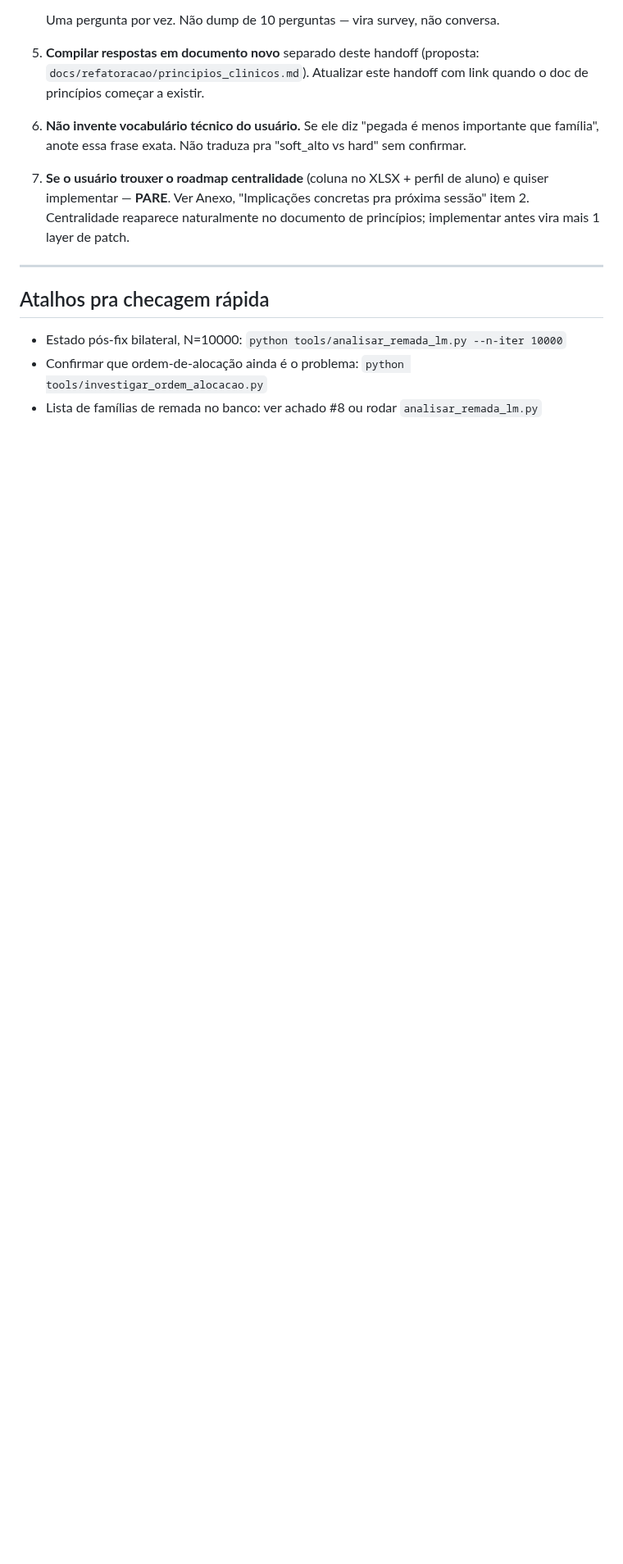
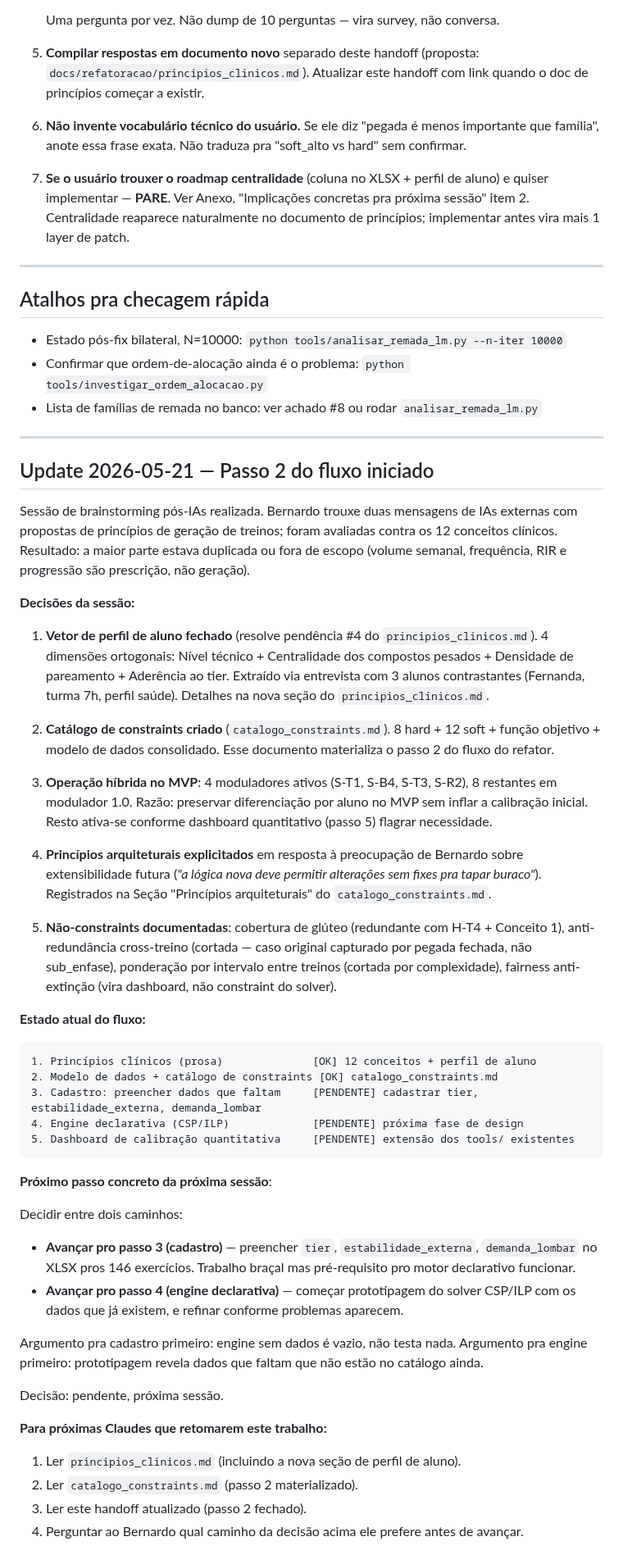
Before and after one commit to berfleck/workout-app2, a Markdown page: docs/refatoracao/handoff_2026-05-19_decisao_refator.md, the part around the change. Shown at 82% size. Rendered like a GitHub page; blank space fills up the shorter version.

Commit message:
docs(refator): atualizar handoff com progresso da sessão de 2026-05-21
Co-Authored-By: Claude Opus 4.7 (1M context) <noreply@anthropic.com>

```diff
--- a/docs/refatoracao/handoff_2026-05-19_decisao_refator.md
+++ b/docs/refatoracao/handoff_2026-05-19_decisao_refator.md
@@ -517,3 +517,48 @@ durante o refator (o fix bilateral está bem, scripts não fazem mal).
 - Estado pós-fix bilateral, N=10000: `python tools/analisar_remada_lm.py --n-iter 10000`
 - Confirmar que ordem-de-alocação ainda é o problema: `python tools/investigar_ordem_alocacao.py`
 - Lista de famílias de remada no banco: ver achado #8 ou rodar `analisar_remada_lm.py`
+
+---
+
+## Update 2026-05-21 — Passo 2 do fluxo iniciado
+
+Sessão de brainstorming pós-IAs realizada. Bernardo trouxe duas mensagens de IAs externas com propostas de princípios de geração de treinos; foram avaliadas contra os 12 conceitos clínicos. Resultado: a maior parte estava duplicada ou fora de escopo (volume semanal, frequência, RIR e progressão são prescrição, não geração).
+
+**Decisões da sessão:**
+
+1. **Vetor de perfil de aluno fechado** (resolve pendência #4 do `principios_clinicos.md`). 4 dimensões ortogonais: Nível técnico + Centralidade dos compostos pesados + Densidade de pareamento + Aderência ao tier. Extraído via entrevista com 3 alunos contrastantes (Fernanda, turma 7h, perfil saúde). Detalhes na nova seção do `principios_clinicos.md`.
+
+2. **Catálogo de constraints criado** (`catalogo_constraints.md`). 8 hard + 12 soft + função objetivo + modelo de dados consolidado. Esse documento materializa o passo 2 do fluxo do refator.
+
+3. **Operação híbrida no MVP**: 4 moduladores ativos (S-T1, S-B4, S-T3, S-R2), 8 restantes em modulador 1.0. Razão: preservar diferenciação por aluno no MVP sem inflar a calibração inicial. Resto ativa-se conforme dashboard quantitativo (passo 5) flagrar necessidade.
+
+4. **Princípios arquiteturais explicitados** em resposta à preocupação de Bernardo sobre extensibilidade futura (*"a lógica nova deve permitir alterações sem fixes pra tapar buraco"*). Registrados na Seção "Princípios arquiteturais" do `catalogo_constraints.md`.
+
+5. **Não-constraints documentadas**: cobertura de glúteo (redundante com H-T4 + Conceito 1), anti-redundância cross-treino (cortada — caso original capturado por pegada fechada, não sub_enfase), ponderação por intervalo entre treinos (cortada por complexidade), fairness anti-extinção (vira dashboard, não constraint do solver).
+
+**Estado atual do fluxo:**
+
+    1. Princípios clínicos (prosa)              [OK] 12 conceitos + perfil de aluno
+    2. Modelo de dados + catálogo de constraints [OK] catalogo_constraints.md
+    3. Cadastro: preencher dados que faltam     [PENDENTE] cadastrar tier, estabilidade_externa, demanda_lombar
+    4. Engine declarativa (CSP/ILP)             [PENDENTE] próxima fase de design
+    5. Dashboard de calibração quantitativa     [PENDENTE] extensão dos tools/ existentes
+
+**Próximo passo concreto da próxima sessão**:
+
+Decidir entre dois caminhos:
+
+- **Avançar pro passo 3 (cadastro)** — preencher `tier`, `estabilidade_externa`, `demanda_lombar` no XLSX pros 146 exercícios. Trabalho braçal mas pré-requisito pro motor declarativo funcionar.
+- **Avançar pro passo 4 (engine declarativa)** — começar prototipagem do solver CSP/ILP com os dados que já existem, e refinar conforme problemas aparecem.
+
+Argumento pra cadastro primeiro: engine sem dados é vazio, não testa nada.
+Argumento pra engine primeiro: prototipagem revela dados que faltam que não estão no catálogo ainda.
+
+Decisão: pendente, próxima sessão.
+
+**Para próximas Claudes que retomarem este trabalho:**
+
+1. Ler `principios_clinicos.md` (incluindo a nova seção de perfil de aluno).
+2. Ler `catalogo_constraints.md` (passo 2 materializado).
+3. Ler este handoff atualizado (passo 2 fechado).
+4. Perguntar ao Bernardo qual caminho da decisão acima ele prefere antes de avançar.
```
